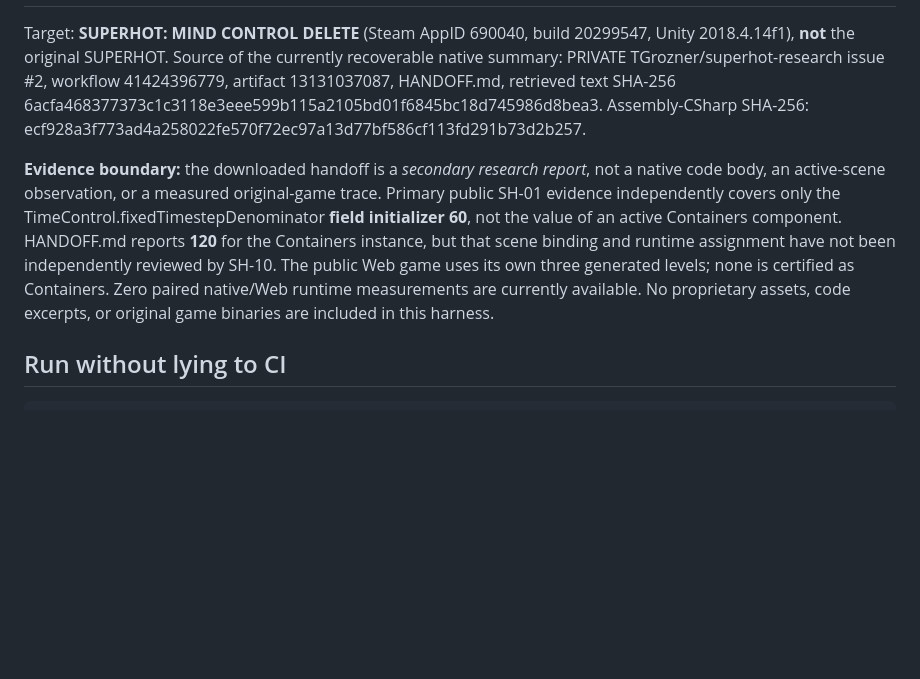
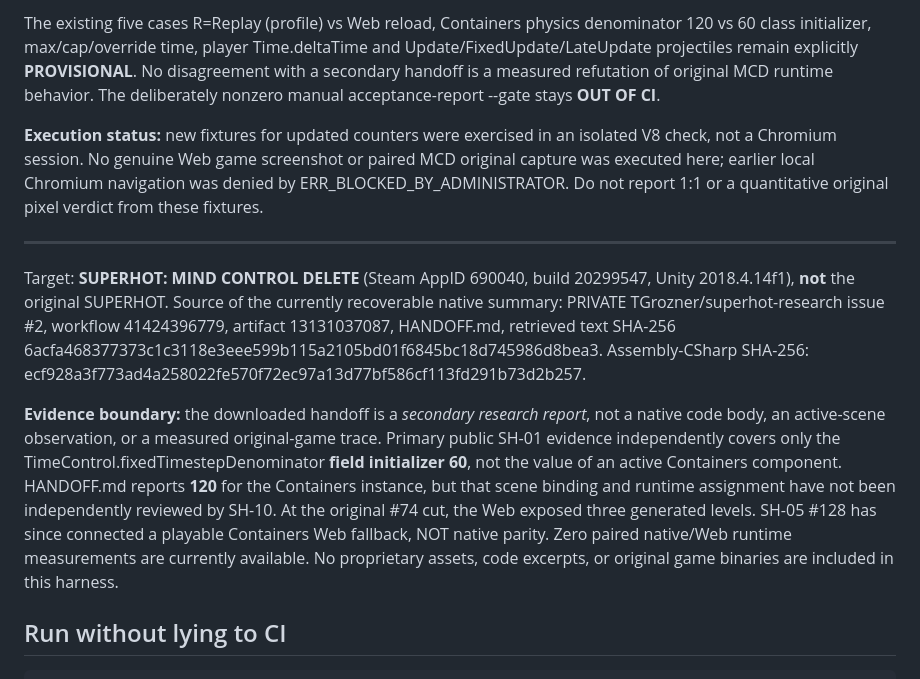
Before and after one commit to TGrozner/superhot-web, a Markdown page: docs/parity/acceptance.md, the part around one of its changes. GitHub-like rendering; blank space fills up the shorter version.

Commit message:
SH-10: document current playable Containers visual evidence and native comparison gate

```diff
--- a/docs/parity/acceptance.md
+++ b/docs/parity/acceptance.md
@@ -2,3 +67,18 @@
+The existing five cases R=Replay (profile) vs Web reload, Containers
+physics denominator 120 vs 60 class initializer, max/cap/override time,
+player Time.deltaTime and Update/FixedUpdate/LateUpdate projectiles
+remain explicitly **PROVISIONAL**. No disagreement with a secondary
+handoff is a measured refutation of original MCD runtime behavior.
+The deliberately nonzero manual acceptance-report --gate stays **OUT OF CI**.
+
+**Execution status:** new fixtures for updated counters were exercised in
+an isolated V8 check, not a Chromium session. No genuine Web game screenshot
+or paired MCD original capture was executed here; earlier local Chromium
+navigation was denied by ERR_BLOCKED_BY_ADMINISTRATOR. Do not report 1:1
+or a quantitative original pixel verdict from these fixtures.
+
+---
+
 
 Target: **SUPERHOT: MIND CONTROL DELETE** (Steam AppID 690040, build 20299547,
 Unity 2018.4.14f1), **not** the original SUPERHOT. Source of the currently
@@ -14,8 +94,8 @@ trace. Primary public SH-01 evidence independently covers only the
 TimeControl.fixedTimestepDenominator **field initializer 60**, not the value of
 an active Containers component. HANDOFF.md reports **120** for the Containers
 instance, but that scene binding and runtime assignment have not been independently
-reviewed by SH-10. The public Web game uses its own three generated levels;
-none is certified as Containers. Zero paired native/Web runtime measurements
+reviewed by SH-10. At the original #74 cut, the Web exposed three generated levels. SH-05 #128
+has since connected a playable Containers Web fallback, NOT native parity. Zero paired native/Web runtime measurements
 are currently available. No proprietary assets, code excerpts, or original
 game binaries are included in this harness.
 
```
Also changed, not shown: other parts of docs/parity/acceptance.md (+65 -0 lines).
